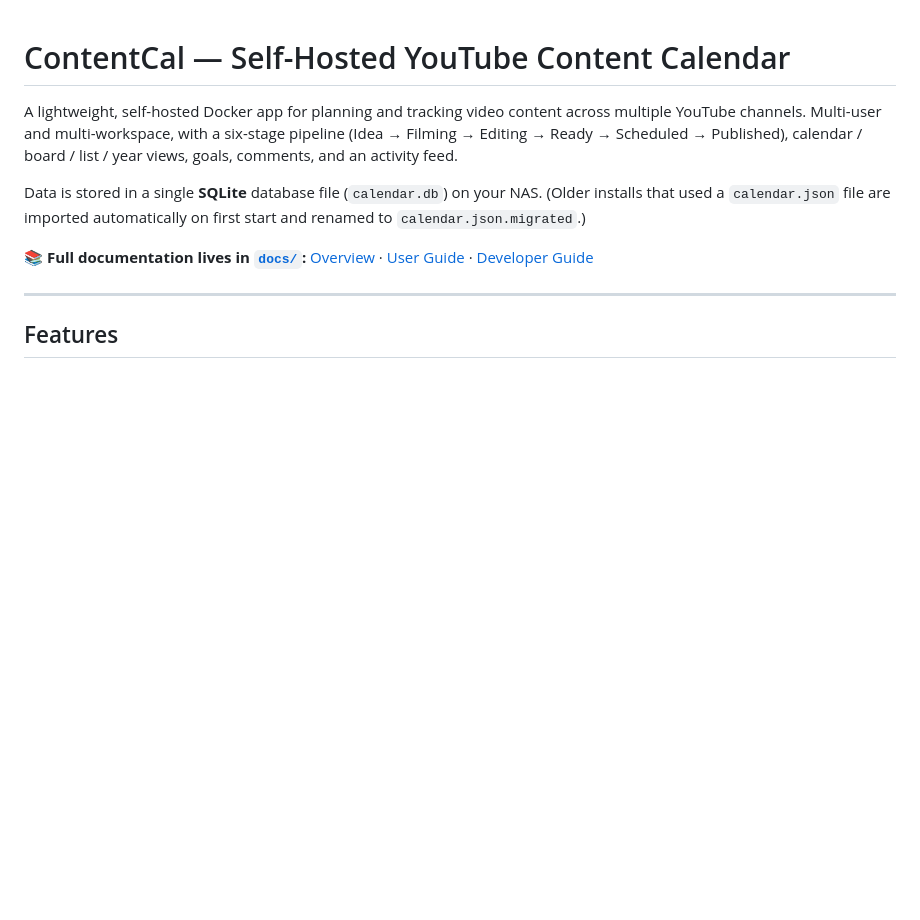
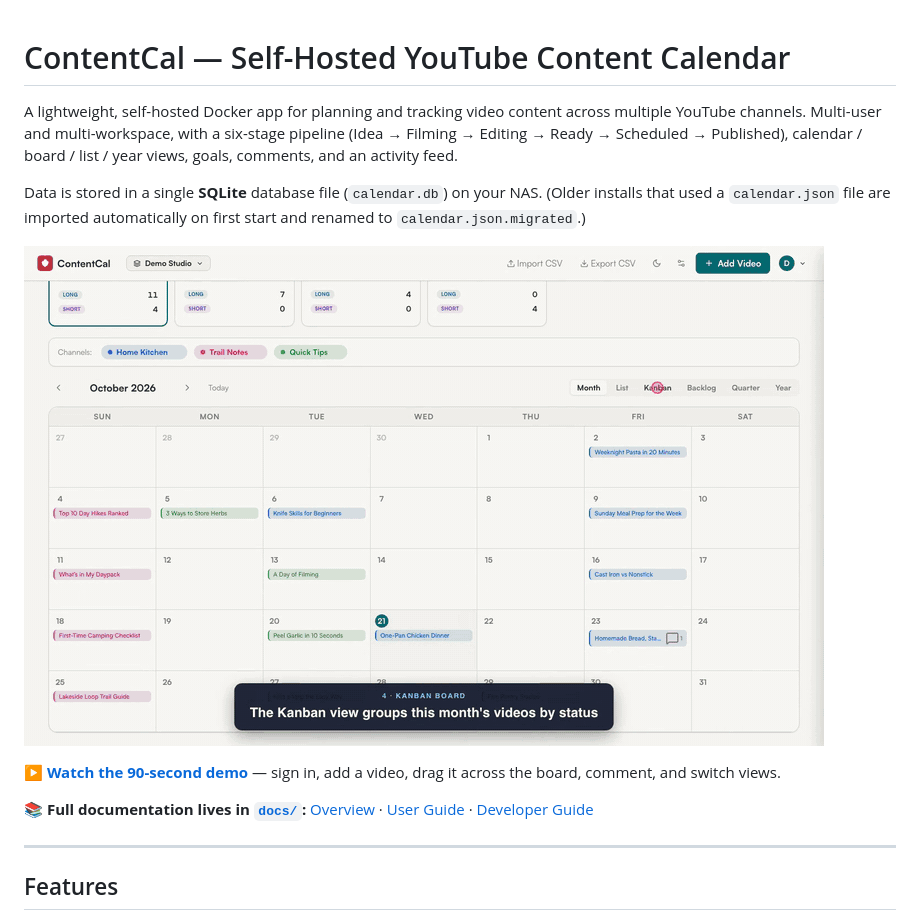
Before and after one commit to wsupnet/content-cal, a Markdown page: README.md, the part around the change. Rendered like a GitHub page; pictures changed too: docs/contentcal-demo-preview.gif (added); blank space fills up the shorter version.

```diff
--- a/README.md
+++ b/README.md
@@ -8,6 +8,10 @@ calendar / board / list / year views, goals, comments, and an activity feed.
 Data is stored in a single **SQLite** database file (`calendar.db`) on your NAS.
 (Older installs that used a `calendar.json` file are imported automatically on
 first start and renamed to `calendar.json.migrated`.)
+
+[![ContentCal demo — click to watch the full 90-second tour](docs/contentcal-demo-preview.gif)](docs/contentcal-demo.mp4)
+
+▶ **[Watch the 90-second demo](docs/contentcal-demo.mp4)** — sign in, add a video, drag it across the board, comment, and switch views.
 
 📚 **Full documentation lives in [`docs/`](docs/):**
 [Overview](docs/OVERVIEW.md) · [User Guide](docs/USER_GUIDE.md) · [Developer Guide](docs/DEVELOPER_GUIDE.md)
```
Also changed, not shown: docs/OVERVIEW.md (+8 -0 lines), docs/USER_GUIDE.md (+2 -0 lines), 1 other file.
